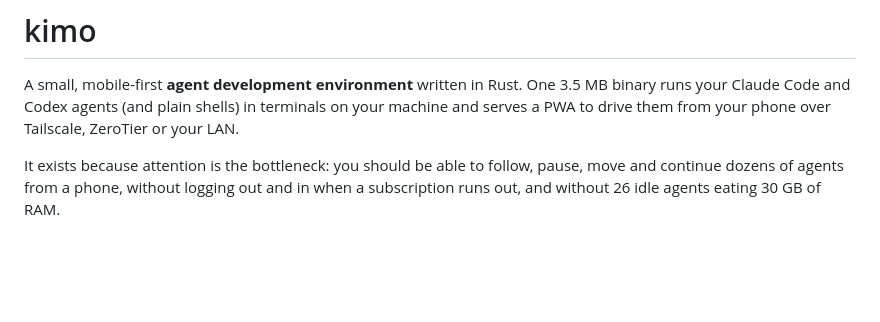
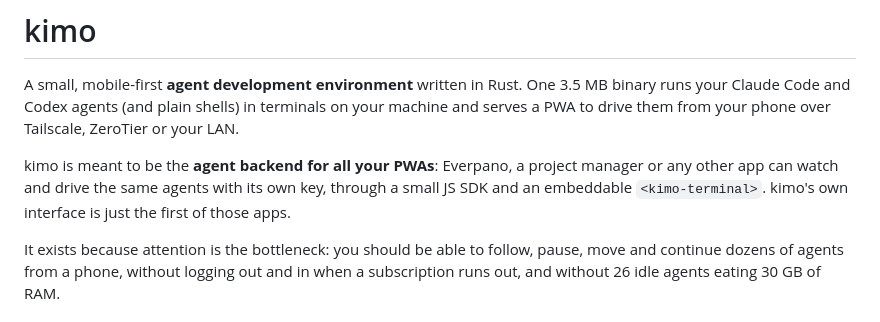
Before and after one commit to vallverdu/kimo, a Markdown page: README.md, the part around one of its changes. Drawn GitHub-style; blank space fills up the shorter version.

```diff
--- a/README.md
+++ b/README.md
@@ -3,6 +3,10 @@
 A small, mobile-first **agent development environment** written in Rust. One 3.5 MB binary runs
 your Claude Code and Codex agents (and plain shells) in terminals on your machine and serves a
 PWA to drive them from your phone over Tailscale, ZeroTier or your LAN.
+
+kimo is meant to be the **agent backend for all your PWAs**: Everpano, a project manager or any
+other app can watch and drive the same agents with its own key, through a small JS SDK and an
+embeddable `<kimo-terminal>`. kimo's own interface is just the first of those apps.
 
 It exists because attention is the bottleneck: you should be able to follow, pause, move and
 continue dozens of agents from a phone, without logging out and in when a subscription runs
```
Also changed, not shown: other parts of README.md (+53 -6 lines), CLAUDE.md (+4 -1 lines), TODO.md (+14 -1 lines), docs/screenshots/app-agent-board-phone.png (added), docs/screenshots/app-agent-board.png (added), docs/screenshots/phone-app-key.png (added), docs/screenshots/phone-apps.png (added), 1 other file.
